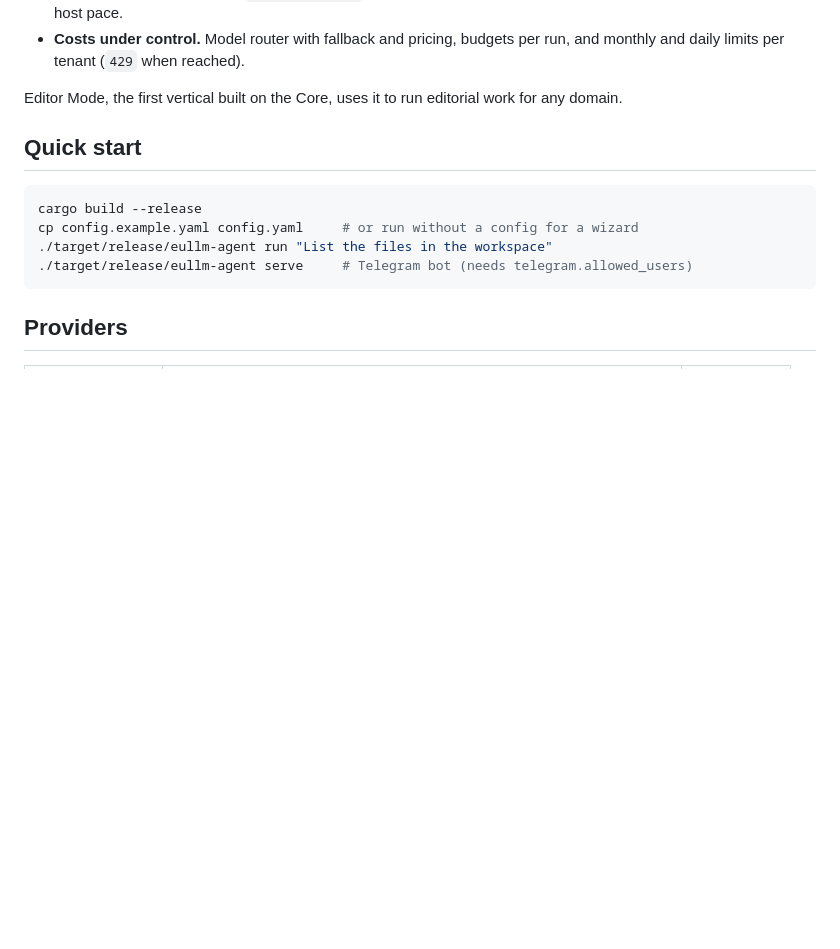
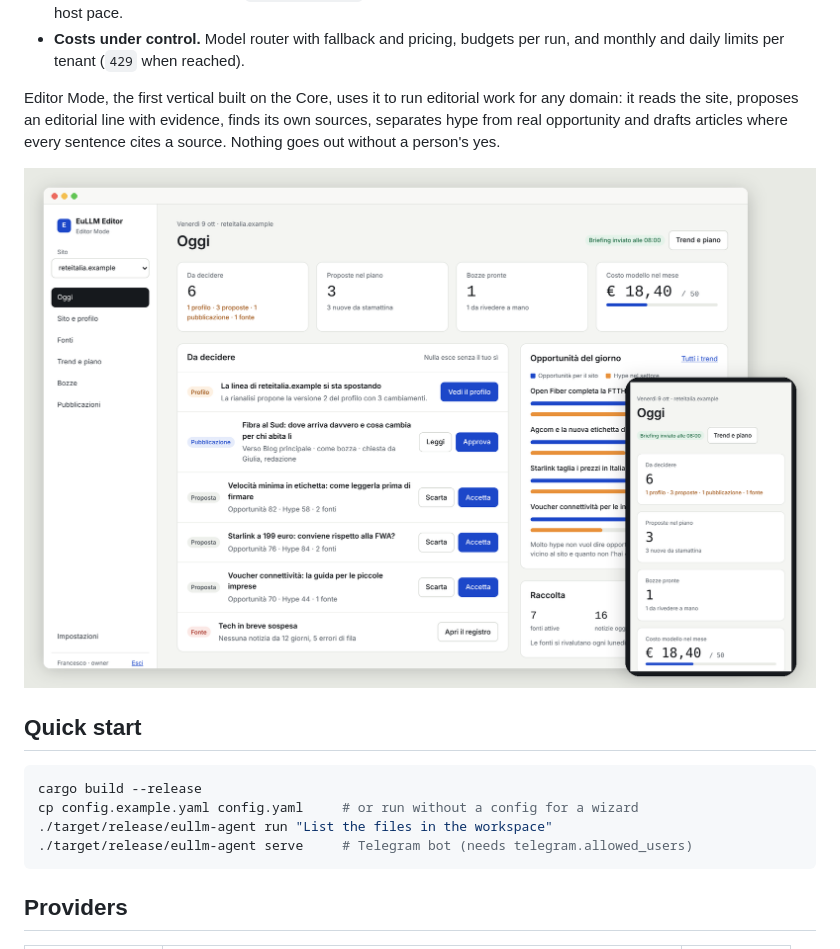
Before and after one commit to eullm/eullm-agent, a Markdown page: README.md, the part around the change. GitHub-like rendering; pictures changed too: docs/images/editor-mode.png (added); blank space fills up the shorter version.

Commit message:
Release 0.3.5: README shows Editor Mode with its dashboard

```diff
--- a/README.md
+++ b/README.md
@@ -17,7 +17,12 @@ into a multi-tenant Core that other applications build on:
   per run, and monthly and daily limits per tenant (`429` when reached).
 
 Editor Mode, the first vertical built on the Core, uses it to run editorial
-work for any domain.
+work for any domain: it reads the site, proposes an editorial line with
+evidence, finds its own sources, separates hype from real opportunity and
+drafts articles where every sentence cites a source. Nothing goes out
+without a person's yes.
+
+![Editor Mode dashboard built on the EuLLM Agent Core](docs/images/editor-mode.png)
 
 ## Quick start
 
```
Also changed, not shown: CHANGELOG.md (+7 -0 lines), 2 other files.
